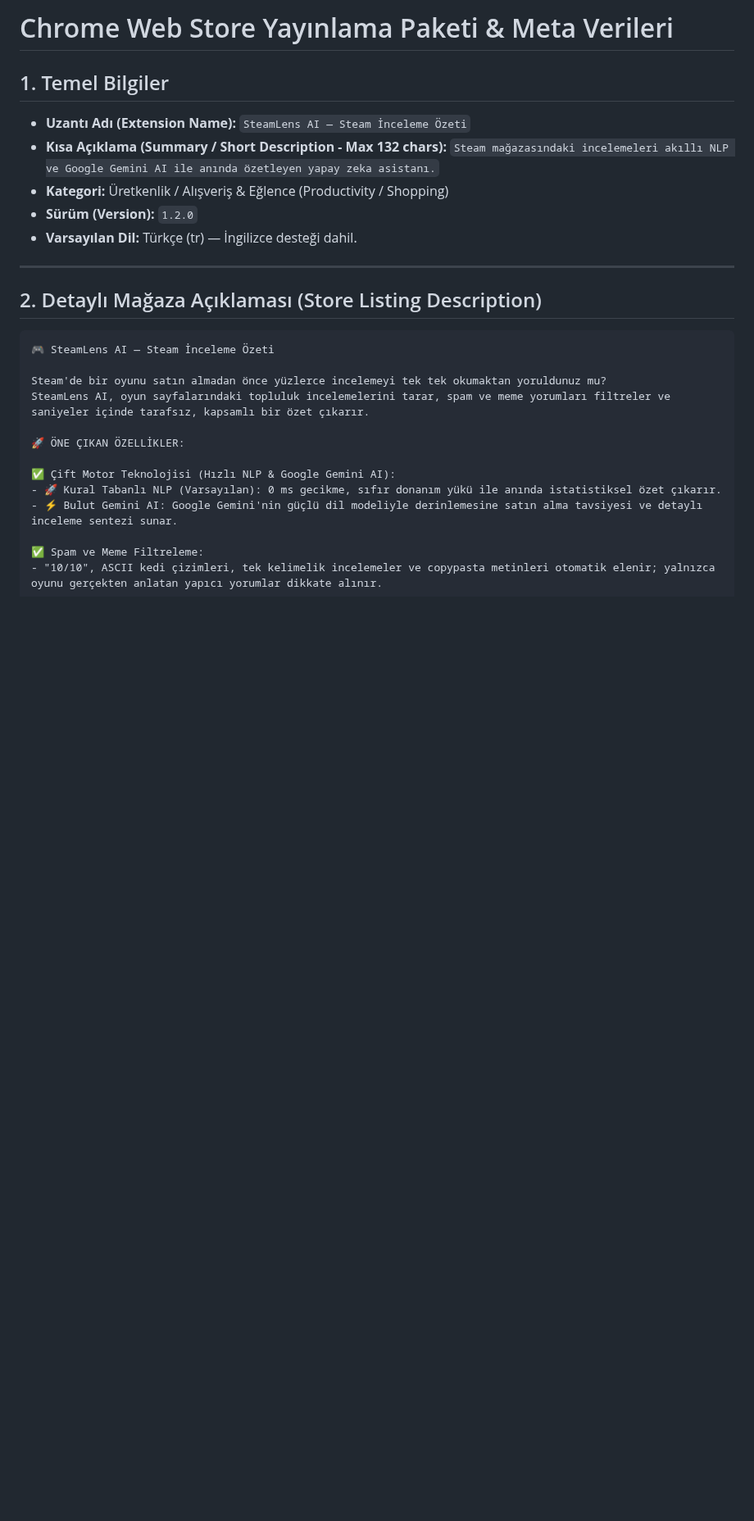
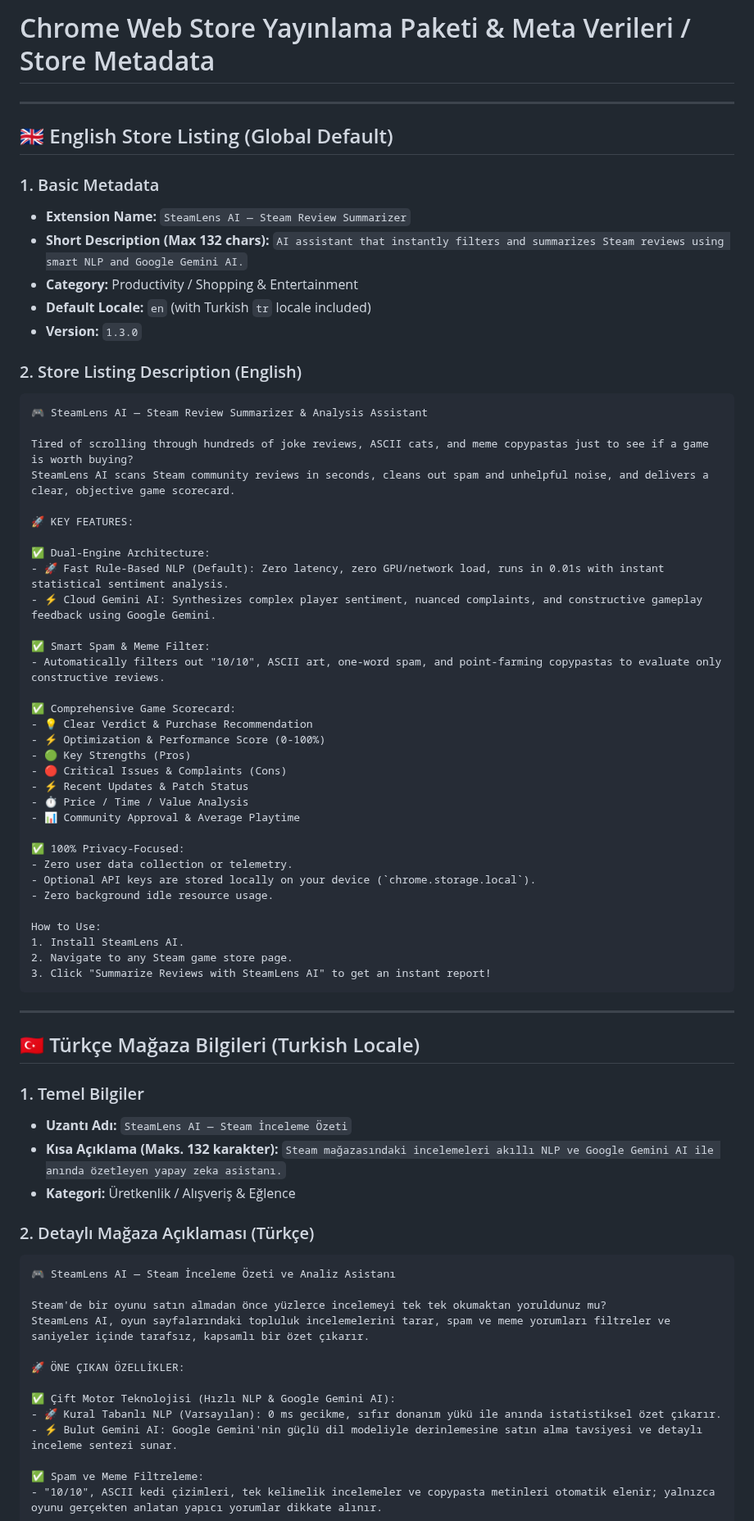
Before and after one commit to HarunUYGUC/steamlens-ai, a Markdown page: CHROMEWEBSTORE.md, the part around one of its changes. Shown at 82% size. Rendered like a GitHub page; blank space fills up the shorter version.

````diff
--- a/CHROMEWEBSTORE.md
+++ b/CHROMEWEBSTORE.md
@@ -1,20 +1,68 @@
-# Chrome Web Store Yayınlama Paketi & Meta Verileri
-
-## 1. Temel Bilgiler
-
-- **Uzantı Adı (Extension Name):** `SteamLens AI — Steam İnceleme Özeti`
-- **Kısa Açıklama (Summary / Short Description - Max 132 chars):**
-  `Steam mağazasındaki incelemeleri akıllı NLP ve Google Gemini AI ile anında özetleyen yapay zeka asistanı.`
-- **Kategori:** Üretkenlik / Alışveriş & Eğlence (Productivity / Shopping)
-- **Sürüm (Version):** `1.2.0`
-- **Varsayılan Dil:** Türkçe (tr) — İngilizce desteği dahil.
+# Chrome Web Store Yayınlama Paketi & Meta Verileri / Store Metadata
 
 ---
 
-## 2. Detaylı Mağaza Açıklaması (Store Listing Description)
+## 🇬🇧 English Store Listing (Global Default)
+
+### 1. Basic Metadata
+- **Extension Name:** `SteamLens AI — Steam Review Summarizer`
+- **Short Description (Max 132 chars):**
+  `AI assistant that instantly filters and summarizes Steam reviews using smart NLP and Google Gemini AI.`
+- **Category:** Productivity / Shopping & Entertainment
+- **Default Locale:** `en` (with Turkish `tr` locale included)
+- **Version:** `1.3.0`
+
+### 2. Store Listing Description (English)
 
 ```markdown
-🎮 SteamLens AI — Steam İnceleme Özeti
+🎮 SteamLens AI — Steam Review Summarizer & Analysis Assistant
+
+Tired of scrolling through hundreds of joke reviews, ASCII cats, and meme copypastas just to see if a game is worth buying?
+SteamLens AI scans Steam community reviews in seconds, cleans out spam and unhelpful noise, and delivers a clear, objective game scorecard.
+
+🚀 KEY FEATURES:
+
+✅ Dual-Engine Architecture:
+- 🚀 Fast Rule-Based NLP (Default): Zero latency, zero GPU/network load, runs in 0.01s with instant statistical sentiment analysis.
+- ⚡ Cloud Gemini AI: Synthesizes complex player sentiment, nuanced complaints, and constructive gameplay feedback using Google Gemini.
+
+✅ Smart Spam & Meme Filter:
+- Automatically filters out "10/10", ASCII art, one-word spam, and point-farming copypastas to evaluate only constructive reviews.
+
+✅ Comprehensive Game Scorecard:
+- 💡 Clear Verdict & Purchase Recommendation
+- ⚡ Optimization & Performance Score (0-100%)
+- 🟢 Key Strengths (Pros)
+- 🔴 Critical Issues & Complaints (Cons)
+- ⚡ Recent Updates & Patch Status
+- ⏱️ Price / Time / Value Analysis
+- 📊 Community Approval & Average Playtime
+
+✅ 100% Privacy-Focused:
+- Zero user data collection or telemetry.
+- Optional API keys are stored locally on your device (`chrome.storage.local`).
+- Zero background idle resource usage.
+
+How to Use:
+1. Install SteamLens AI.
+2. Navigate to any Steam game store page.
+3. Click "Summarize Reviews with SteamLens AI" to get an instant report!
+```
+
+---
+
+## 🇹🇷 Türkçe Mağaza Bilgileri (Turkish Locale)
+
+### 1. Temel Bilgiler
+- **Uzantı Adı:** `SteamLens AI — Steam İnceleme Özeti`
+- **Kısa Açıklama (Maks. 132 karakter):**
+  `Steam mağazasındaki incelemeleri akıllı NLP ve Google Gemini AI ile anında özetleyen yapay zeka asistanı.`
+- **Kategori:** Üretkenlik / Alışveriş & Eğlence
+
+### 2. Detaylı Mağaza Açıklaması (Türkçe)
+
+```markdown
+🎮 SteamLens AI — Steam İnceleme Özeti ve Analiz Asistanı
 
 Steam'de bir oyunu satın almadan önce yüzlerce incelemeyi tek tek okumaktan yoruldunuz mu?
 SteamLens AI, oyun sayfalarındaki topluluk incelemelerini tarar, spam ve meme yorumları filtreler ve saniyeler içinde tarafsız, kapsamlı bir özet çıkarır.
````
Also changed, not shown: other parts of CHROMEWEBSTORE.md (+7 -8 lines), README.md (+37 -21 lines), screenshots/screenshot-1-fast-nlp.png, screenshots/screenshot-2-gemini-ai.png, 10 other files.
